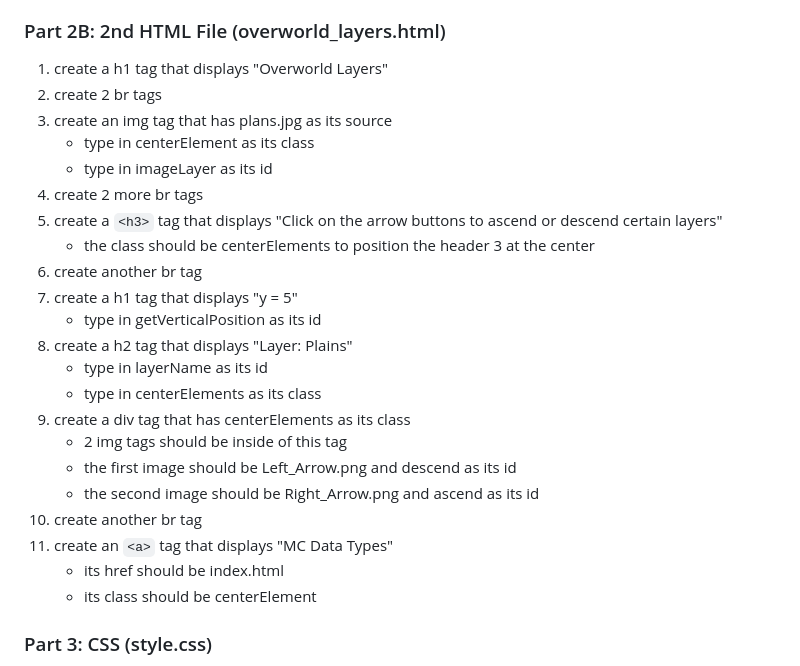
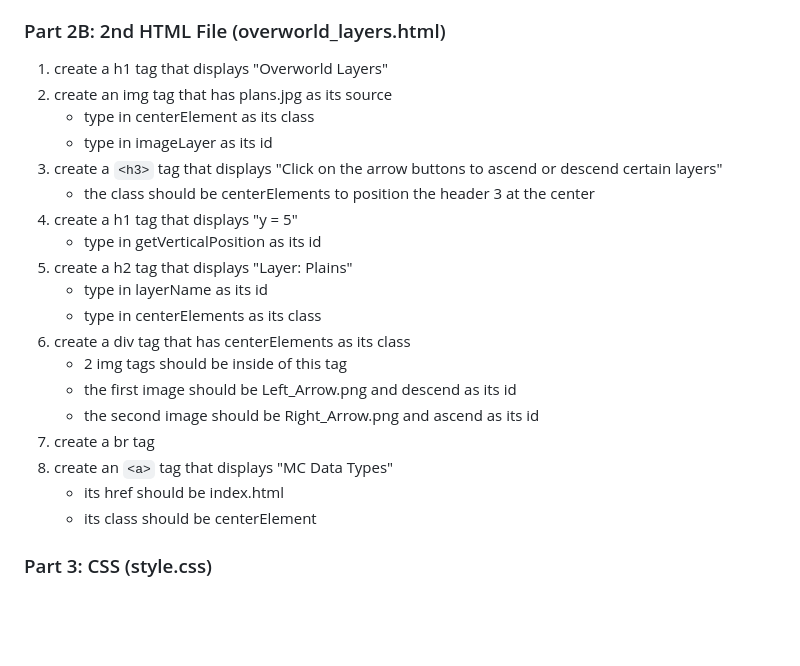
Before and after one commit to YJRenK9/MC-Code-Gallery, a Markdown page: README.md, the part around the change. Drawn GitHub-style; blank space fills up the shorter version.

Commit message:
Reduced the amount of br tags

````diff
--- a/README.md
+++ b/README.md
@@ -133,25 +133,22 @@ Completing Part2A means you have the images and text approximately positioned at
 ### Part 2B: 2nd HTML File (overworld_layers.html)
 
   1. create a h1 tag that displays "Overworld Layers"
-  2. create 2 br tags
-  3. create an img tag that has plans.jpg as its source
+  2. create an img tag that has plans.jpg as its source
       + type in centerElement as its class
       + type in imageLayer as its id
-  4. create 2 more br tags
-  5. create a ```<h3>``` tag that displays "Click on the arrow buttons to ascend or descend certain layers"
+  3. create a ```<h3>``` tag that displays "Click on the arrow buttons to ascend or descend certain layers"
       + the class should be centerElements to position the header 3 at the center
-  6. create another br tag
-  7. create a h1 tag that displays "y = 5"
+  4. create a h1 tag that displays "y = 5"
       + type in getVerticalPosition as its id
-  8. create a h2 tag that displays "Layer: Plains"
+  5. create a h2 tag that displays "Layer: Plains"
       + type in layerName as its id
       + type in centerElements as its class
-  9. create a div tag that has centerElements as its class
+  6. create a div tag that has centerElements as its class
       + 2 img tags should be inside of this tag
       + the first image should be Left_Arrow.png and descend as its id
       + the second image should be Right_Arrow.png and ascend as its id
-  10. create another br tag
-  11. create an ```<a>``` tag that displays "MC Data Types"
+  7. create a br tag
+  8. create an ```<a>``` tag that displays "MC Data Types"
       + its href should be index.html
       + its class should be centerElement
 
````
